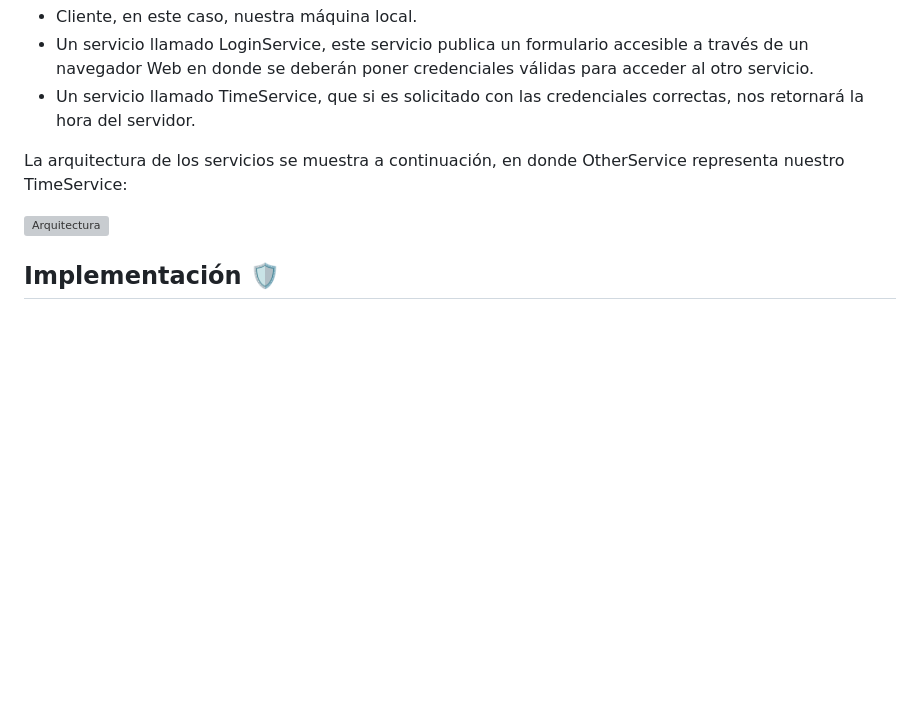
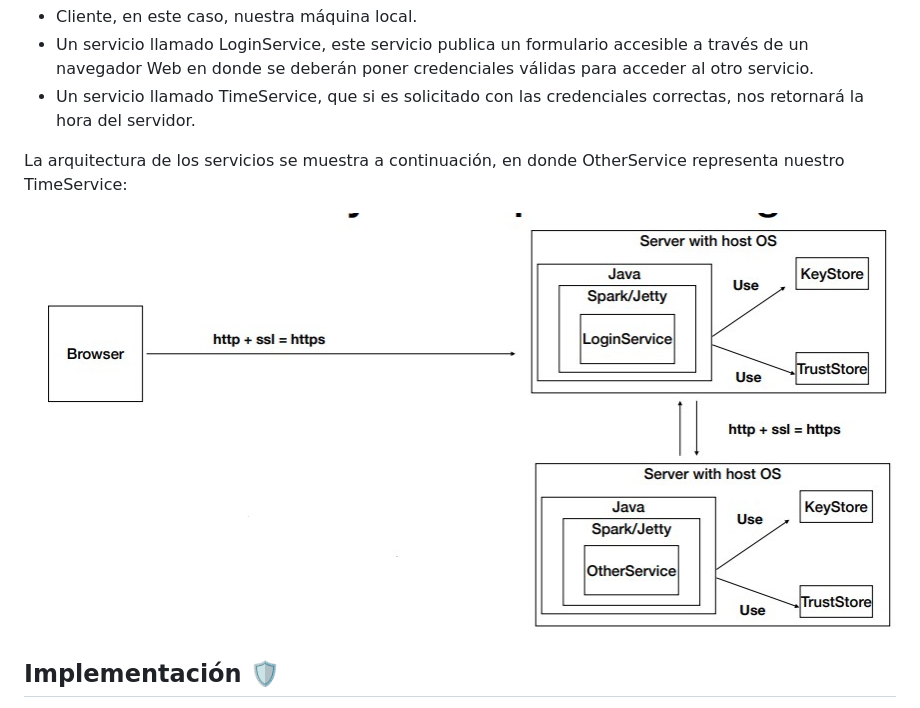
Before and after one commit to danielrincon-m/AREP_LAB6, a Markdown page: README.md, the part around the change. GitHub-like rendering; pictures changed too: img/arquitectura.jpg (added); blank space fills up the shorter version; grey boxes are pictures that could not be loaded.

Commit message:
Arquitectura

```diff
--- a/README.md
+++ b/README.md
@@ -13,7 +13,7 @@ En este laboratorio desarrollaremos un proyecto web simple, en el cual los dos m
 
 La arquitectura de los servicios se muestra a continuación, en donde OtherService representa nuestro TimeService:
 
-![Arquitectura](img/arquitectura.png)
+![Arquitectura](img/arquitectura.jpg)
 
 
 ## Implementación 🛡️
```
